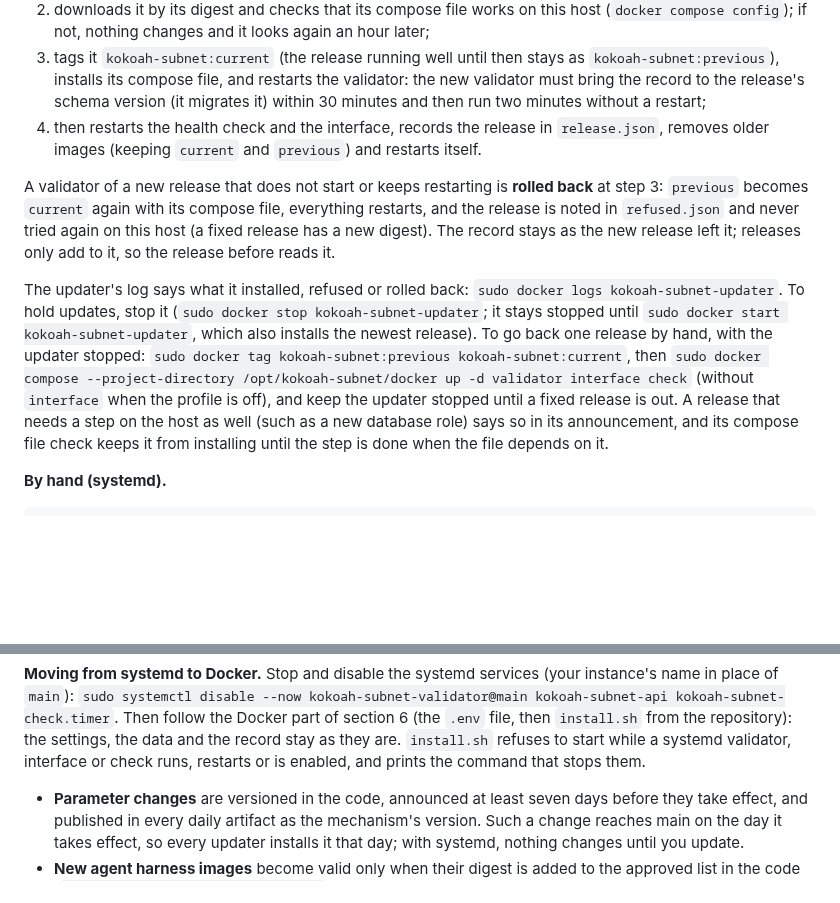
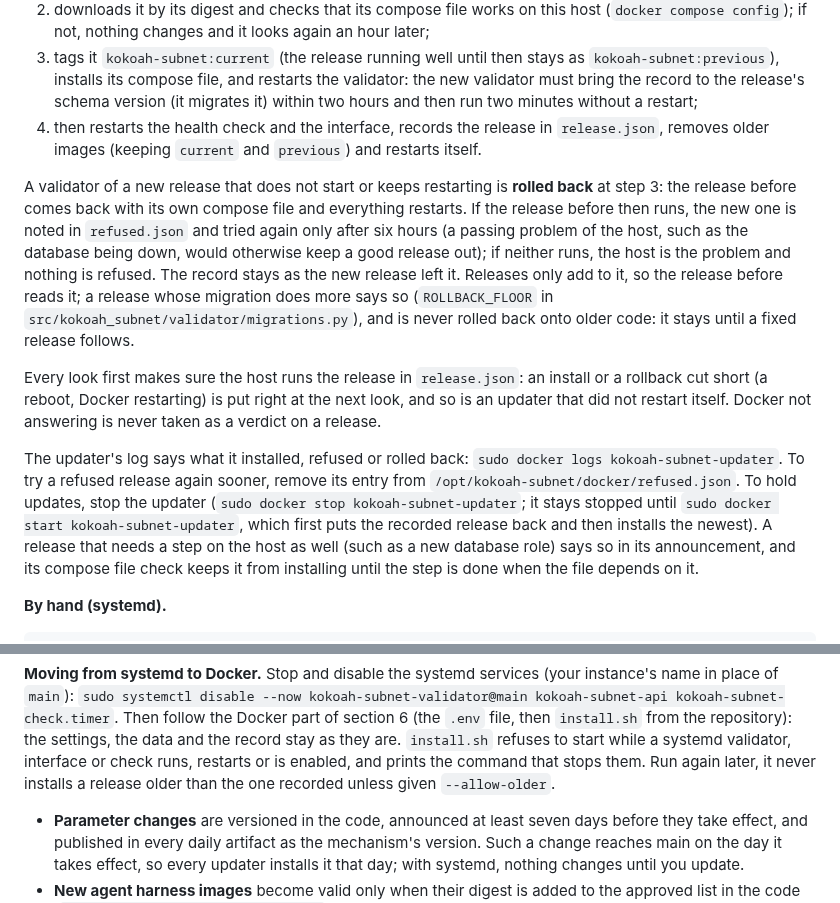
Before and after one commit to kokoahdotcom/kokoah-subnet, a Markdown page: docs/validators.md, 2 parts joined by grey strips. GitHub-like rendering; blank space fills up the shorter version.

Commit message:
docs: repair at every look, refusals retried, the rollback floor

```diff
--- a/docs/validators.md
+++ b/docs/validators.md
@@ -285,23 +285,28 @@ minutes (a request Docker Hub does not count as a pull). For a new image it:
    nothing changes and it looks again an hour later;
 3. tags it `kokoah-subnet:current` (the release running well until then stays as `kokoah-subnet:previous`), installs
    its compose file, and restarts the validator: the new validator must bring the record to the release's schema
-   version (it migrates it) within 30 minutes and then run two minutes without a restart;
+   version (it migrates it) within two hours and then run two minutes without a restart;
 4. then restarts the health check and the interface, records the release in `release.json`, removes older images
    (keeping `current` and `previous`) and restarts itself.
 
-A validator of a new release that does not start or keeps restarting is **rolled back** at step 3: `previous` becomes
-`current` again with its compose file, everything restarts, and the release is noted in `refused.json` and never
-tried again on this host (a fixed release has a new digest). The record stays as the new release left it; releases
-only add to it, so the release before reads it.
+A validator of a new release that does not start or keeps restarting is **rolled back** at step 3: the release before
+comes back with its own compose file and everything restarts. If the release before then runs, the new one is noted
+in `refused.json` and tried again only after six hours (a passing problem of the host, such as the database being
+down, would otherwise keep a good release out); if neither runs, the host is the problem and nothing is refused.
+The record stays as the new release left it. Releases only add to it, so the release before reads it; a release
+whose migration does more says so (`ROLLBACK_FLOOR` in `src/kokoah_subnet/validator/migrations.py`), and is never
+rolled back onto older code: it stays until a fixed release follows.
 
-The updater's log says what it installed, refused or rolled back: `sudo docker logs kokoah-subnet-updater`. To hold
-updates, stop it (`sudo docker stop kokoah-subnet-updater`; it stays stopped until
-`sudo docker start kokoah-subnet-updater`, which also installs the newest release). To go back one release by hand,
-with the updater stopped: `sudo docker tag kokoah-subnet:previous kokoah-subnet:current`, then
-`sudo docker compose --project-directory /opt/kokoah-subnet/docker up -d validator interface check` (without
-`interface` when the profile is off), and keep the updater stopped until a fixed release is out. A release that needs
-a step on the host as well (such as a new database role) says so in its announcement, and its compose file check
-keeps it from installing until the step is done when the file depends on it.
+Every look first makes sure the host runs the release in `release.json`: an install or a rollback cut short (a
+reboot, Docker restarting) is put right at the next look, and so is an updater that did not restart itself. Docker
+not answering is never taken as a verdict on a release.
+
+The updater's log says what it installed, refused or rolled back: `sudo docker logs kokoah-subnet-updater`. To try a
+refused release again sooner, remove its entry from `/opt/kokoah-subnet/docker/refused.json`. To hold updates, stop
+the updater (`sudo docker stop kokoah-subnet-updater`; it stays stopped until `sudo docker start
+kokoah-subnet-updater`, which first puts the recorded release back and then installs the newest). A release that
+needs a step on the host as well (such as a new database role) says so in its announcement, and its compose file
+check keeps it from installing until the step is done when the file depends on it.
 
 **By hand (systemd).**
 
@@ -327,7 +332,8 @@ The scripts and unit files are copied again, so changes to them take effect too.
 `sudo systemctl disable --now kokoah-subnet-validator@main kokoah-subnet-api kokoah-subnet-check.timer`. Then follow
 the Docker part of section 6 (the `.env` file, then `install.sh` from the repository): the settings, the data and the
 record stay as they are. `install.sh` refuses to start while a systemd validator, interface or check runs, restarts
-or is enabled, and prints the command that stops them.
+or is enabled, and prints the command that stops them. Run again later, it never installs a release older than the
+one recorded unless given `--allow-older`.
 
 - **Parameter changes** are versioned in the code, announced at least seven days before they take effect, and
   published in every daily artifact as the mechanism's version. Such a change reaches main on the day it takes
```
